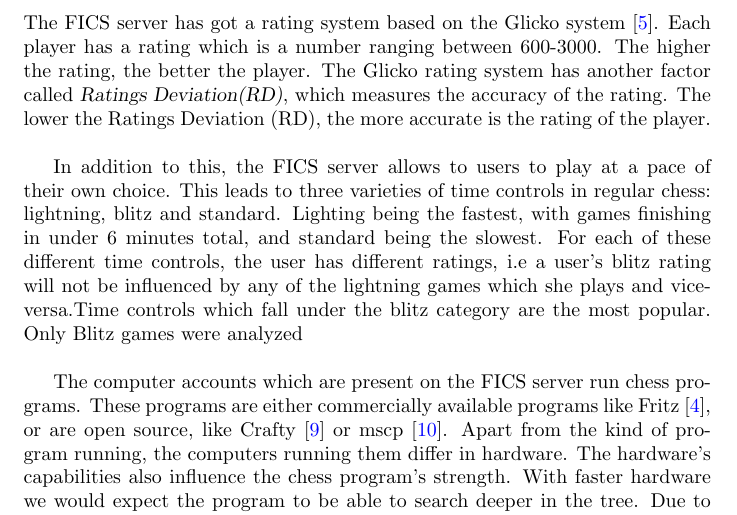
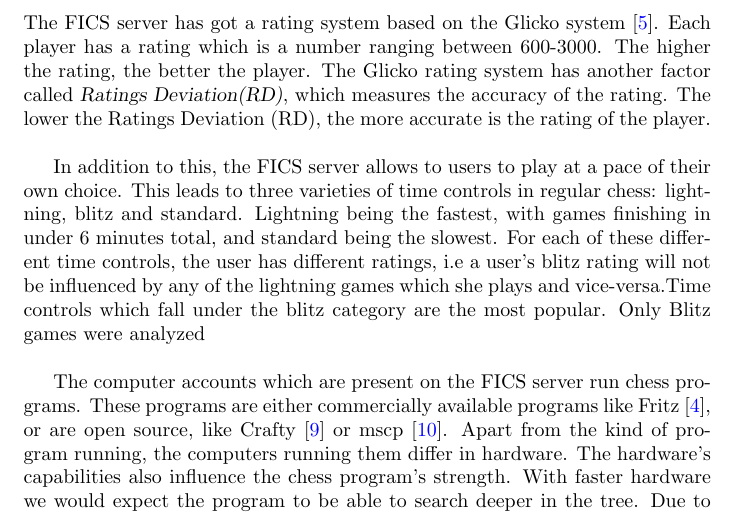
Before and after one commit to roxtar/chessmining, a LaTeX document (tex/project_chess.tex): part of page 5 of 20, cut so that both start at the same text. Compiled offline with pdfLaTeX.

Commit message:
Modifications to the tex file

```diff
--- a/tex/project_chess.tex
+++ b/tex/project_chess.tex
@@ -141,7 +141,7 @@
 \subsection{Exploring Ratings}
 The FICS server has got a rating system based on the Glicko system~\cite{spec:glicko}. Each player has a rating which is a number ranging between 600-3000. The higher the rating, the better the player. The Glicko rating system has another factor called \textsl{Ratings Deviation(RD)}, which measures the accuracy of the rating. The lower the Ratings Deviation (RD), the more accurate is the rating of the player.\\
 
-In addition to this, the FICS server allows to users to play at a pace of their own choice. This leads to three varieties of time controls in regular chess: lightning, blitz and standard. Lighting being the fastest, with games finishing in under 6 minutes total, and standard being the slowest. For each of these different time controls, the user has different ratings, i.e a user's blitz rating will not be influenced by any of the lightning games which she plays and vice-versa.Time controls which fall under the blitz category are the most popular. Only Blitz games were analyzed\\
+In addition to this, the FICS server allows to users to play at a pace of their own choice. This leads to three varieties of time controls in regular chess: lightning, blitz and standard. Lightning being the fastest, with games finishing in under 6 minutes total, and standard being the slowest. For each of these different time controls, the user has different ratings, i.e a user's blitz rating will not be influenced by any of the lightning games which she plays and vice-versa.Time controls which fall under the blitz category are the most popular. Only Blitz games were analyzed\\
 
 \begin{figure} [htp]
 \begin{center}
```
